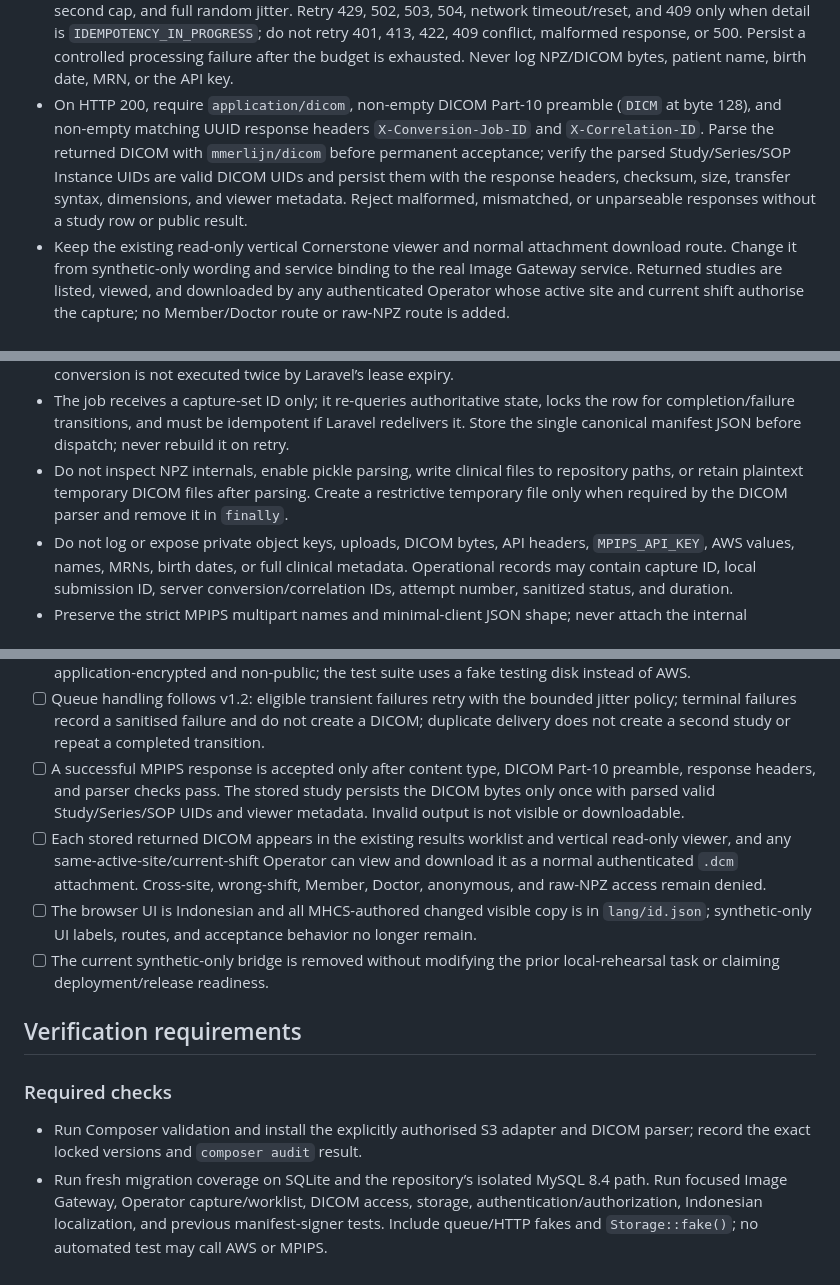
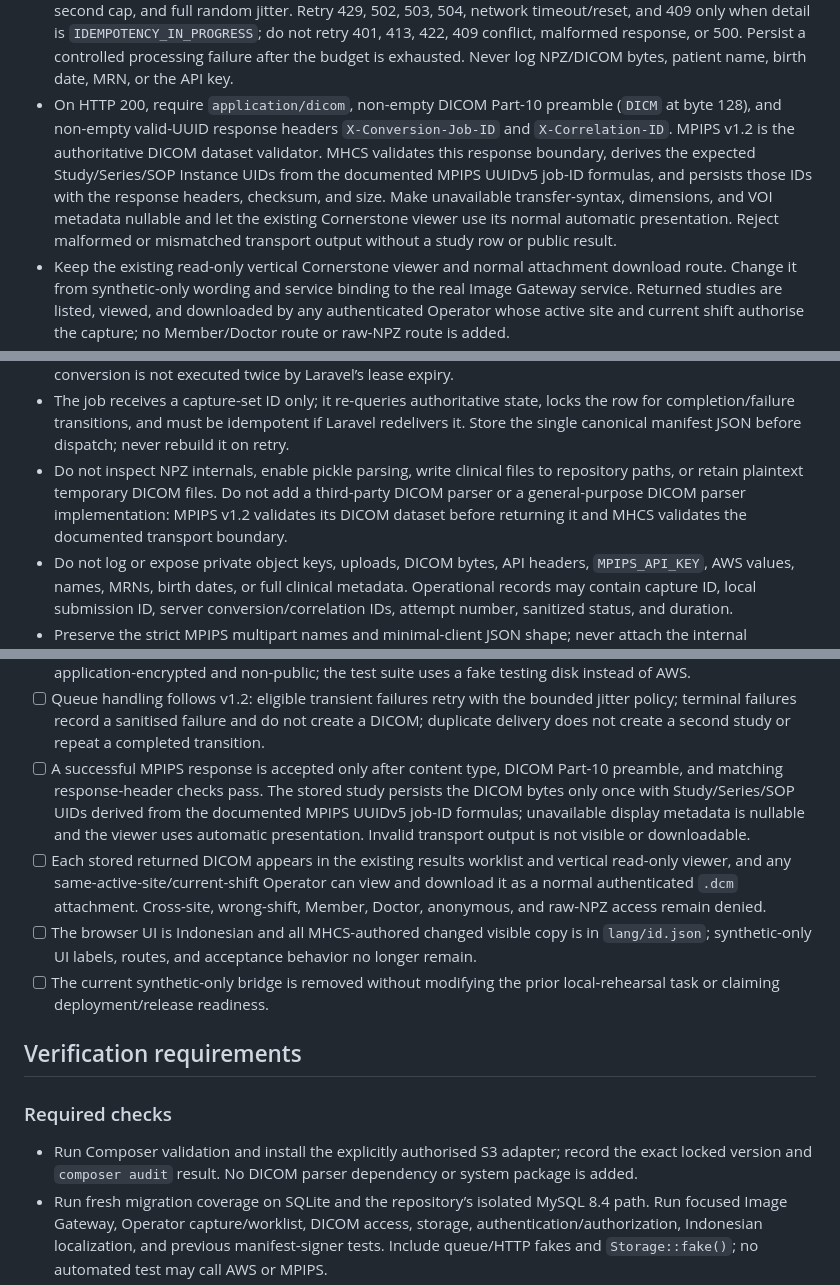
Before and after one commit to Madeena-software/mhcs-core, a Markdown page: .agents/tasks/mpips-aws-image-gateway-integration.md, 3 parts joined by grey strips. GitHub-like rendering.

Commit message:
feat: Update MPIPS v1.2 and AWS Image Gateway integration documentation to reflect validated status and enhance clarity on DICOM processing

```diff
--- a/.agents/tasks/mpips-aws-image-gateway-integration.md
+++ b/.agents/tasks/mpips-aws-image-gateway-integration.md
@@ -151,12 +151,14 @@ same active site.
   is exhausted.  Never log NPZ/DICOM bytes, patient name, birth date, MRN, or
   the API key.
 - On HTTP 200, require `application/dicom`, non-empty DICOM Part-10 preamble
-  (`DICM` at byte 128), and non-empty matching UUID response headers
-  `X-Conversion-Job-ID` and `X-Correlation-ID`.  Parse the returned DICOM with
-  `mmerlijn/dicom` before permanent acceptance; verify the parsed
-  Study/Series/SOP Instance UIDs are valid DICOM UIDs and persist them with the
-  response headers, checksum, size, transfer syntax, dimensions, and viewer
-  metadata.  Reject malformed, mismatched, or unparseable responses without a
+  (`DICM` at byte 128), and non-empty valid-UUID response headers
+  `X-Conversion-Job-ID` and `X-Correlation-ID`.  MPIPS v1.2 is the authoritative
+  DICOM dataset validator.  MHCS validates this response boundary, derives the
+  expected Study/Series/SOP Instance UIDs from the documented MPIPS UUIDv5
+  job-ID formulas, and persists those IDs with the response headers, checksum,
+  and size.  Make unavailable transfer-syntax, dimensions, and VOI metadata
+  nullable and let the existing Cornerstone viewer use its normal automatic
+  presentation.  Reject malformed or mismatched transport output without a
   study row or public result.
 - Keep the existing read-only vertical Cornerstone viewer and normal attachment
   download route.  Change it from synthetic-only wording and service binding to
@@ -273,9 +273,10 @@ same active site.
   Laravel redelivers it.  Store the single canonical manifest JSON before
   dispatch; never rebuild it on retry.
 - Do not inspect NPZ internals, enable pickle parsing, write clinical files to
-  repository paths, or retain plaintext temporary DICOM files after parsing.
-  Create a restrictive temporary file only when required by the DICOM parser and
-  remove it in `finally`.
+  repository paths, or retain plaintext temporary DICOM files.  Do not add a
+  third-party DICOM parser or a general-purpose DICOM parser implementation:
+  MPIPS v1.2 validates its DICOM dataset before returning it and MHCS validates
+  the documented transport boundary.
 - Do not log or expose private object keys, uploads, DICOM bytes, API headers,
   `MPIPS_API_KEY`, AWS values, names, MRNs, birth dates, or full clinical
   metadata.  Operational records may contain capture ID, local submission ID,
@@ -308,9 +309,11 @@ same active site.
   not create a DICOM; duplicate delivery does not create a second study or
   repeat a completed transition.
 - [ ] A successful MPIPS response is accepted only after content type, DICOM
-  Part-10 preamble, response headers, and parser checks pass.  The stored study
-  persists the DICOM bytes only once with parsed valid Study/Series/SOP UIDs and
-  viewer metadata.  Invalid output is not visible or downloadable.
+  Part-10 preamble, and matching response-header checks pass.  The stored study
+  persists the DICOM bytes only once with Study/Series/SOP UIDs derived from
+  the documented MPIPS UUIDv5 job-ID formulas; unavailable display metadata is
+  nullable and the viewer uses automatic presentation.  Invalid transport
+  output is not visible or downloadable.
 - [ ] Each stored returned DICOM appears in the existing results worklist and
   vertical read-only viewer, and any same-active-site/current-shift Operator can
   view and download it as a normal authenticated `.dcm` attachment.  Cross-site,
@@ -325,8 +328,9 @@ same active site.
 
 ### Required checks
 
-- Run Composer validation and install the explicitly authorised S3 adapter and
-  DICOM parser; record the exact locked versions and `composer audit` result.
+- Run Composer validation and install the explicitly authorised S3 adapter;
+  record the exact locked version and `composer audit` result.  No DICOM parser
+  dependency or system package is added.
 - Run fresh migration coverage on SQLite and the repository’s isolated MySQL
   8.4 path.  Run focused Image Gateway, Operator capture/worklist, DICOM access,
   storage, authentication/authorization, Indonesian localization, and previous
```
Also changed, not shown: other parts of .agents/tasks/mpips-aws-image-gateway-integration.md (+6 -7 lines).
